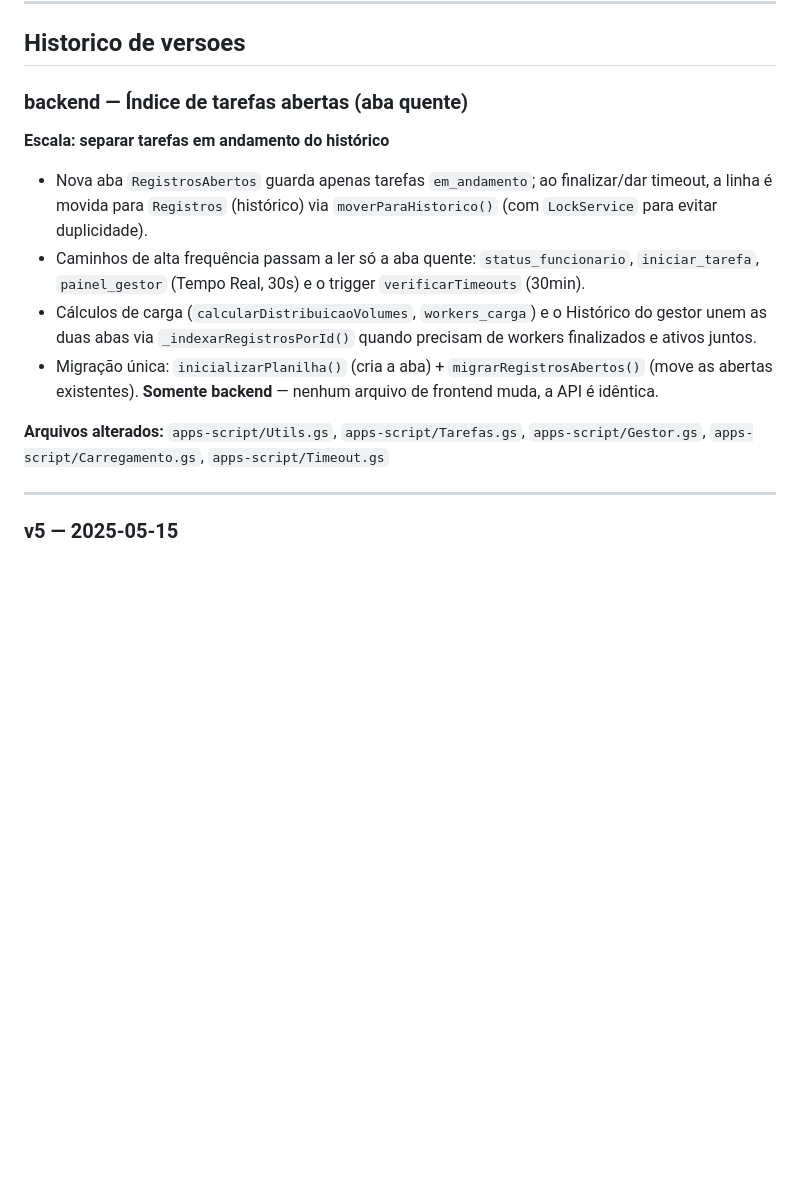
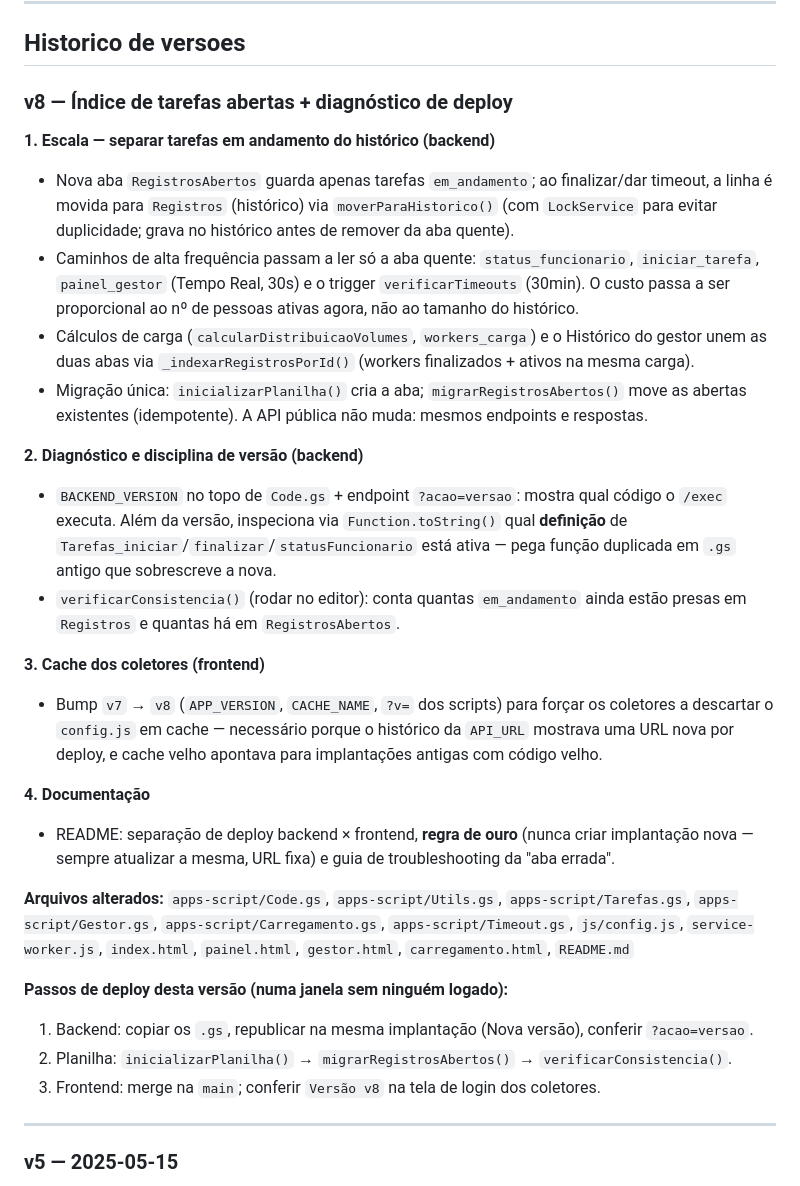
Before and after one commit to Angeloxiru/Ger_Tarefas, a Markdown page: README.md, the part around one of its changes. Rendered like a GitHub page; blank space fills up the shorter version.

```diff
--- a/README.md
+++ b/README.md
@@ -376,21 +419,43 @@ Depois: commite todos os arquivos alterados, faca push para `main` e aguarde 1-2
 
 ## Historico de versoes
 
-### backend — Índice de tarefas abertas (aba quente)
-**Escala: separar tarefas em andamento do histórico**
+### v8 — Índice de tarefas abertas + diagnóstico de deploy
 
+**1. Escala — separar tarefas em andamento do histórico (backend)**
 - Nova aba `RegistrosAbertos` guarda apenas tarefas `em_andamento`; ao finalizar/dar timeout,
   a linha é movida para `Registros` (histórico) via `moverParaHistorico()` (com `LockService`
-  para evitar duplicidade).
+  para evitar duplicidade; grava no histórico antes de remover da aba quente).
 - Caminhos de alta frequência passam a ler só a aba quente: `status_funcionario`,
   `iniciar_tarefa`, `painel_gestor` (Tempo Real, 30s) e o trigger `verificarTimeouts` (30min).
+  O custo passa a ser proporcional ao nº de pessoas ativas agora, não ao tamanho do histórico.
 - Cálculos de carga (`calcularDistribuicaoVolumes`, `workers_carga`) e o Histórico do gestor
-  unem as duas abas via `_indexarRegistrosPorId()` quando precisam de workers finalizados e
-  ativos juntos.
-- Migração única: `inicializarPlanilha()` (cria a aba) + `migrarRegistrosAbertos()` (move as
-  abertas existentes). **Somente backend** — nenhum arquivo de frontend muda, a API é idêntica.
+  unem as duas abas via `_indexarRegistrosPorId()` (workers finalizados + ativos na mesma carga).
+- Migração única: `inicializarPlanilha()` cria a aba; `migrarRegistrosAbertos()` move as
+  abertas existentes (idempotente). A API pública não muda: mesmos endpoints e respostas.
 
-**Arquivos alterados:** `apps-script/Utils.gs`, `apps-script/Tarefas.gs`, `apps-script/Gestor.gs`, `apps-script/Carregamento.gs`, `apps-script/Timeout.gs`
+**2. Diagnóstico e disciplina de versão (backend)**
+- `BACKEND_VERSION` no topo de `Code.gs` + endpoint `?acao=versao`: mostra qual código o
+  `/exec` executa. Além da versão, inspeciona via `Function.toString()` qual **definição** de
+  `Tarefas_iniciar`/`finalizar`/`statusFuncionario` está ativa — pega função duplicada em `.gs`
+  antigo que sobrescreve a nova.
+- `verificarConsistencia()` (rodar no editor): conta quantas `em_andamento` ainda estão presas
+  em `Registros` e quantas há em `RegistrosAbertos`.
+
+**3. Cache dos coletores (frontend)**
+- Bump `v7` → `v8` (`APP_VERSION`, `CACHE_NAME`, `?v=` dos scripts) para forçar os coletores a
+  descartar o `config.js` em cache — necessário porque o histórico da `API_URL` mostrava uma
+  URL nova por deploy, e cache velho apontava para implantações antigas com código velho.
+
+**4. Documentação**
+- README: separação de deploy backend × frontend, **regra de ouro** (nunca criar implantação
+  nova — sempre atualizar a mesma, URL fixa) e guia de troubleshooting da "aba errada".
+
+**Arquivos alterados:** `apps-script/Code.gs`, `apps-script/Utils.gs`, `apps-script/Tarefas.gs`, `apps-script/Gestor.gs`, `apps-script/Carregamento.gs`, `apps-script/Timeout.gs`, `js/config.js`, `service-worker.js`, `index.html`, `painel.html`, `gestor.html`, `carregamento.html`, `README.md`
+
+**Passos de deploy desta versão (numa janela sem ninguém logado):**
+1. Backend: copiar os `.gs`, republicar na mesma implantação (Nova versão), conferir `?acao=versao`.
+2. Planilha: `inicializarPlanilha()` → `migrarRegistrosAbertos()` → `verificarConsistencia()`.
+3. Frontend: merge na `main`; conferir `Versão v8` na tela de login dos coletores.
 
 ---
 
```
Also changed, not shown: other parts of README.md (+58 -15 lines).
